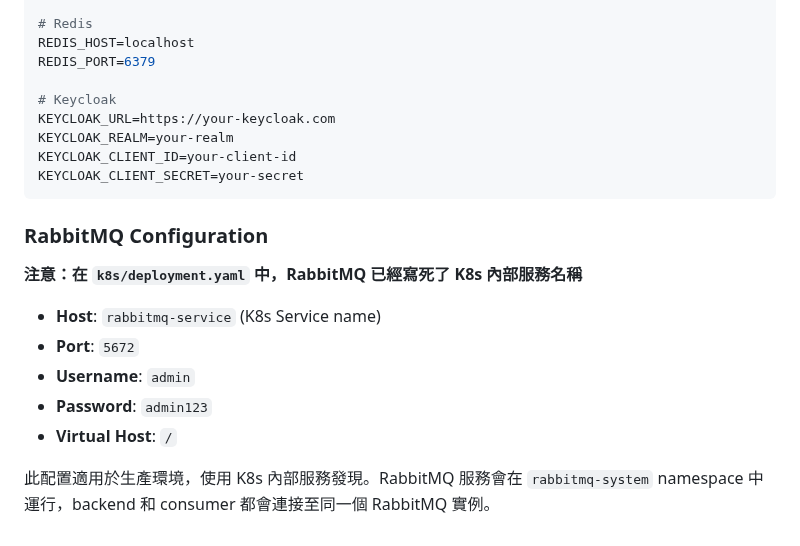
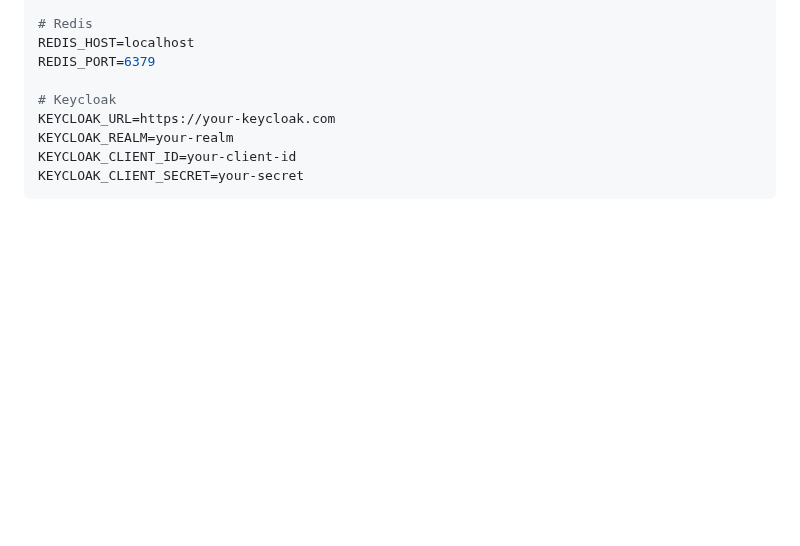
Before and after one commit to Vinskao/ty-multiverse-backend, a Markdown page: AGENTS.md, the part around the change. Drawn GitHub-style; blank space fills up the shorter version.

Commit message:
Update backend changes

````diff
--- a/AGENTS.md
+++ b/AGENTS.md
@@ -262,14 +262,3 @@ KEYCLOAK_REALM=your-realm
 KEYCLOAK_CLIENT_ID=your-client-id
 KEYCLOAK_CLIENT_SECRET=your-secret
 ```
-
-### RabbitMQ Configuration
-**注意：在 `k8s/deployment.yaml` 中，RabbitMQ 已經寫死了 K8s 內部服務名稱**
-
-- **Host**: `rabbitmq-service` (K8s Service name)
-- **Port**: `5672`
-- **Username**: `admin`
-- **Password**: `admin123`
-- **Virtual Host**: `/`
-
-此配置適用於生產環境，使用 K8s 內部服務發現。RabbitMQ 服務會在 `rabbitmq-system` namespace 中運行，backend 和 consumer 都會連接至同一個 RabbitMQ 實例。
````
